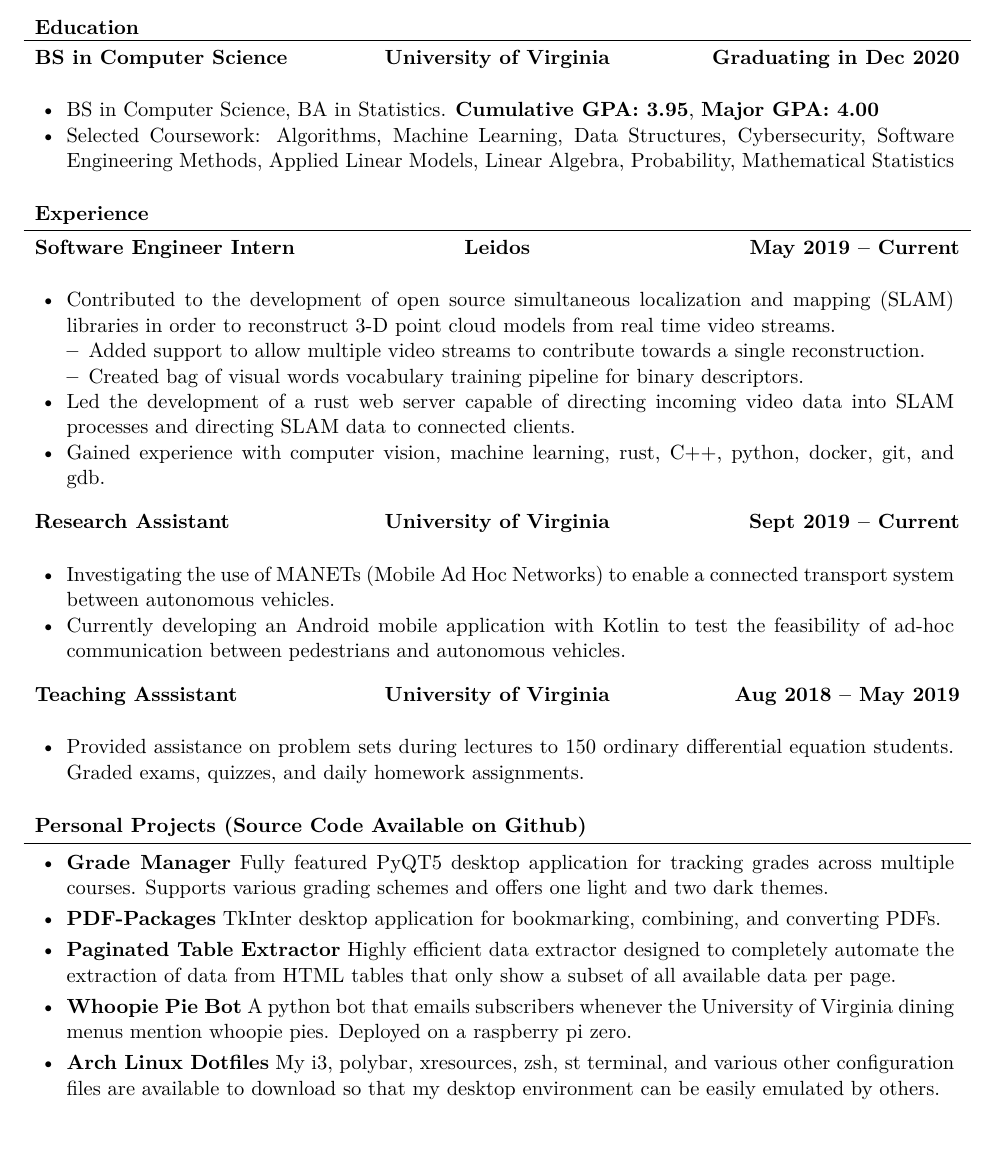
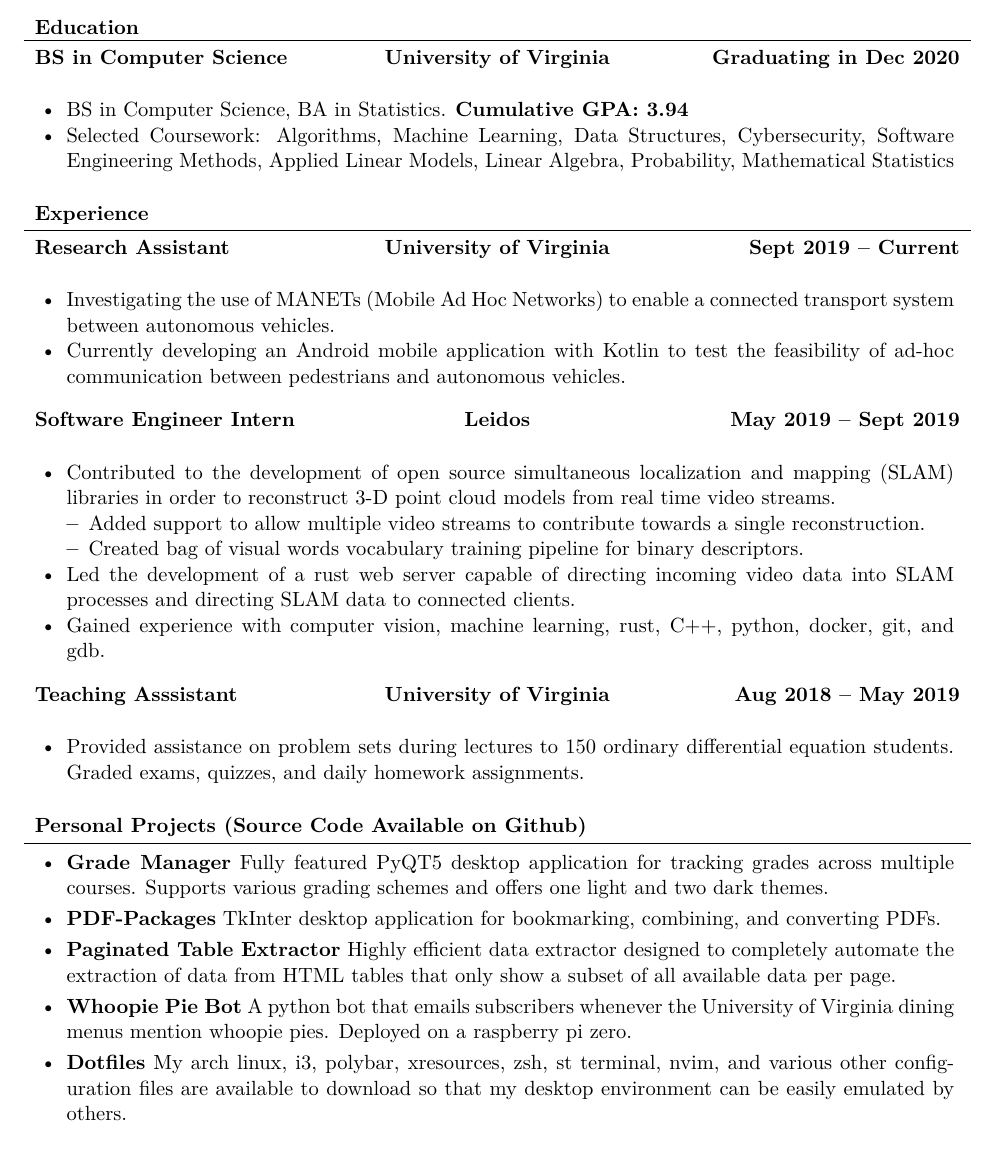
Before and after one commit to jrodal98/website, a LaTeX CV (docs/resume.tex): part of page 1 of 2, cut so that both start at the same text. Compiled offline with XeLaTeX.

Commit message:
updated resume

```diff
--- a/docs/resume.tex
+++ b/docs/resume.tex
@@ -42,14 +42,20 @@
 \begin{cvsection}{Education}
 	\begin{cvsubsection}{BS in Computer Science}{University of Virginia}{Graduating in Dec 2020}
 		\begin{itemize}
-			\item BS in Computer Science, BA in Statistics. \textbf{Cumulative GPA: 3.95}, \textbf{Major GPA: 4.00}
+			\item BS in Computer Science, BA in Statistics. \textbf{Cumulative GPA: 3.94}
 			\item Selected Coursework: Algorithms, Machine Learning, Data Structures, Cybersecurity, Software Engineering Methods, Applied Linear Models, Linear Algebra, Probability, Mathematical Statistics
 		\end{itemize}
 	\end{cvsubsection}
 \end{cvsection}
 \begin{cvsection}{Experience}
-	\begin{cvsubsection}{Software Engineer Intern}{Leidos}{May 2019 -- Current}
+    \begin{cvsubsection}{Research Assistant}{University of Virginia}{Sept 2019 -- Current}
+		\begin{itemize}%
+			\item Investigating the use of MANETs (Mobile Ad Hoc Networks) to enable a connected transport system between autonomous vehicles.
+			\item Currently developing an Android mobile application with Kotlin to test the feasibility of ad-hoc communication between pedestrians and autonomous vehicles.
+		\end{itemize}
+	\end{cvsubsection}
 
+	\begin{cvsubsection}{Software Engineer Intern}{Leidos}{May 2019 -- Sept 2019}
 		\begin{itemize}%
 			\item Contributed to the development of open source simultaneous localization and mapping (SLAM) libraries in order to reconstruct 3-D point cloud models from real time video streams.
 			\begin{itemize}
@@ -59,13 +65,6 @@
 
 			\item Led the development of a rust web server capable of directing incoming video data into SLAM processes and directing SLAM data to connected clients.
 			\item Gained experience with computer vision, machine learning, rust, C++, python, docker, git, and gdb.
-		\end{itemize}
-	\end{cvsubsection}
-	\begin{cvsubsection}{Research Assistant}{University of Virginia}{Sept 2019 -- Current}
-
-		\begin{itemize}%
-			\item Investigating the use of MANETs (Mobile Ad Hoc Networks) to enable a connected transport system between autonomous vehicles.
-			\item Currently developing an Android mobile application with Kotlin to test the feasibility of ad-hoc communication between pedestrians and autonomous vehicles.
 		\end{itemize}
 	\end{cvsubsection}
 	\begin{cvsubsection}{Teaching Asssistant}{University of Virginia}{Aug 2018 -- May 2019}
@@ -83,7 +82,7 @@
 			\item \textbf{PDF-Packages}  TkInter desktop application for bookmarking, combining, and converting PDFs.
 			\item \textbf{Paginated Table Extractor}  Highly efficient data extractor designed to completely automate the extraction of data from HTML tables that only show a subset of all available data per page.
 			\item \textbf{Whoopie Pie Bot}  A python bot that emails subscribers whenever the University of Virginia dining menus mention whoopie pies.  Deployed on a raspberry pi zero.
-			\item \textbf{Arch Linux Dotfiles}  My i3, polybar, xresources, zsh, st terminal, and various other configuration files are available to download so that my desktop environment can be easily emulated by others.
+			\item \textbf{Dotfiles}  My arch linux, i3, polybar, xresources, zsh, st terminal, nvim, and various other configuration files are available to download so that my desktop environment can be easily emulated by others.
 		\end{itemize}
 	\end{cvsubsection}
 \end{cvsection}
```
Also changed, not shown: docs/resume.pdf, 1 other file.
